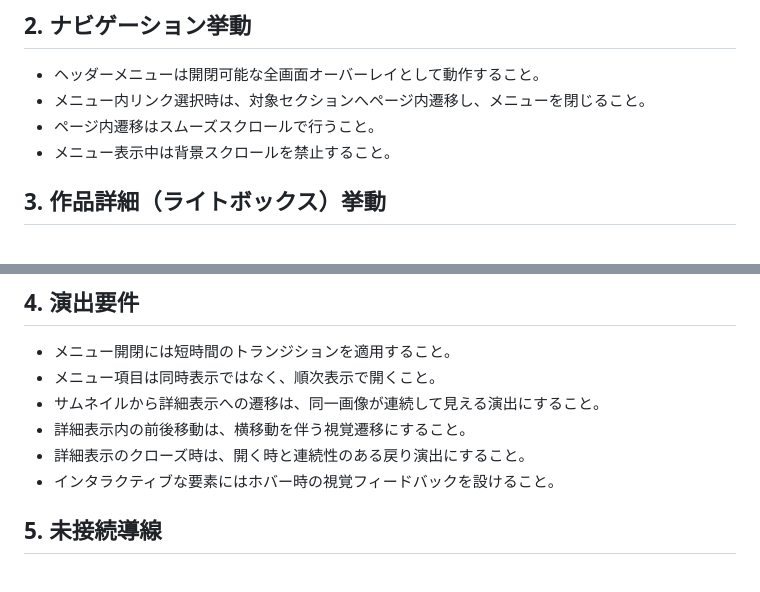
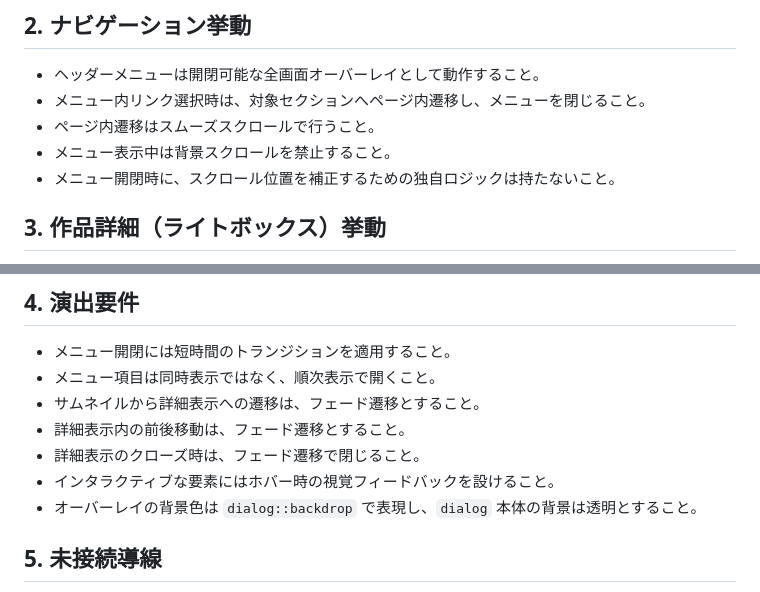
Before and after one commit to ics-ikeda/260216_example_website, a Markdown page: docs/spec.md, 2 parts joined by grey strips. GitHub-like rendering.

```diff
--- a/docs/spec.md
+++ b/docs/spec.md
@@ -11,6 +11,7 @@
 - メニュー内リンク選択時は、対象セクションへページ内遷移し、メニューを閉じること。
 - ページ内遷移はスムーズスクロールで行うこと。
 - メニュー表示中は背景スクロールを禁止すること。
+- メニュー開閉時に、スクロール位置を補正するための独自ロジックは持たないこと。
 
 ## 3. 作品詳細（ライトボックス）挙動
 
@@ -28,10 +29,11 @@
 
 - メニュー開閉には短時間のトランジションを適用すること。
 - メニュー項目は同時表示ではなく、順次表示で開くこと。
-- サムネイルから詳細表示への遷移は、同一画像が連続して見える演出にすること。
-- 詳細表示内の前後移動は、横移動を伴う視覚遷移にすること。
-- 詳細表示のクローズ時は、開く時と連続性のある戻り演出にすること。
+- サムネイルから詳細表示への遷移は、フェード遷移とすること。
+- 詳細表示内の前後移動は、フェード遷移とすること。
+- 詳細表示のクローズ時は、フェード遷移で閉じること。
 - インタラクティブな要素にはホバー時の視覚フィードバックを設けること。
+- オーバーレイの背景色は `dialog::backdrop` で表現し、`dialog` 本体の背景は透明とすること。
 
 ## 5. 未接続導線
 
```
Also changed, not shown: docs/frontend-coding-rules.md (+28 -0 lines).
